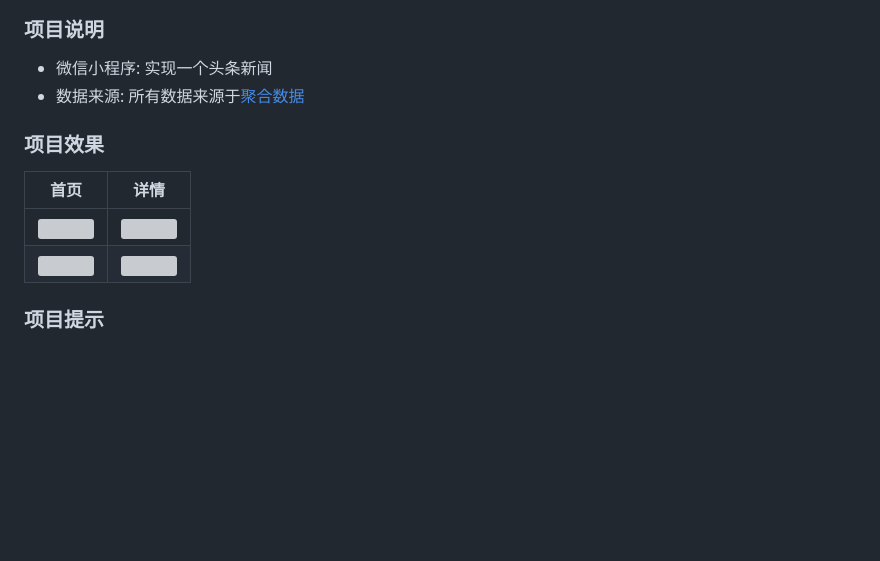
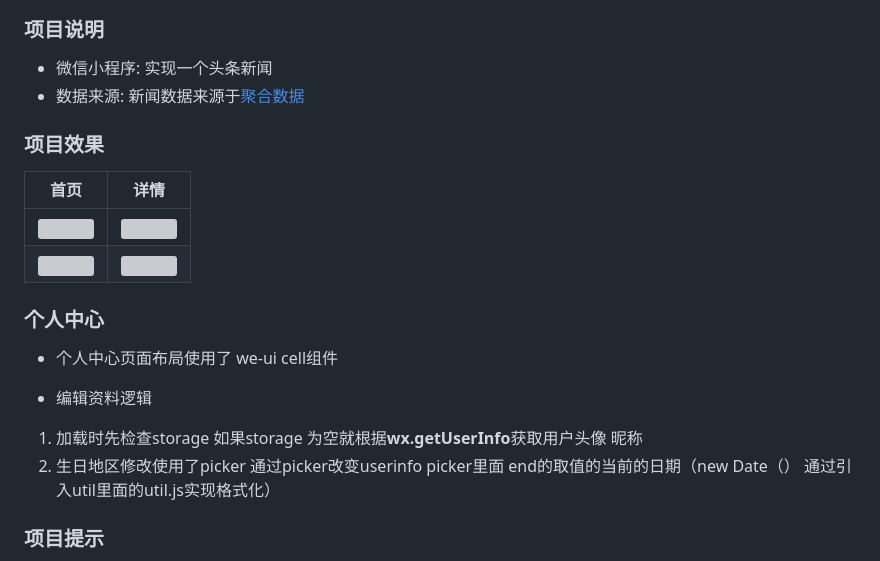
Before and after one commit to SoChiChung/WX-Study, a Markdown page: README.md, the part around the change. Rendered like a GitHub page; blank space fills up the shorter version; grey boxes are pictures that could not be loaded.

```diff
--- a/README.md
+++ b/README.md
@@ -6,7 +6,7 @@
 ### 项目说明
 
 * 微信小程序: 实现一个头条新闻
-* 数据来源: 所有数据来源于[聚合数据](https://www.juhe.cn/)
+* 数据来源: 新闻数据来源于[聚合数据](https://www.juhe.cn/)
 
 ### 项目效果
 
@@ -15,6 +15,11 @@
 ![](https://user-images.githubusercontent.com/20694238/59890837-6282d700-9405-11e9-95ce-8273c140082b.PNG)  |  ![](https://user-images.githubusercontent.com/20694238/59890840-631b6d80-9405-11e9-9b0c-48dd043d434e.PNG)
 ![](https://user-images.githubusercontent.com/20694238/60524145-9ec80880-9d1e-11e9-850a-3b3bf9cbb8c7.png)  | ![](https://user-images.githubusercontent.com/20694238/59890842-644c9a80-9405-11e9-9b8b-e0bab3b3b470.PNG)
 
+### 个人中心
++ 个人中心页面布局使用了 we-ui cell组件
+- 编辑资料逻辑
+1. 加载时先检查storage 如果storage 为空就根据**wx.getUserInfo**获取用户头像 昵称
+2. 生日地区修改使用了picker 通过picker改变userinfo picker里面 end的取值的当前的日期（new Date（）  通过引入util里面的util.js实现格式化）
 
 ### 项目提示
 
```
Also changed, not shown: images/userinfo/navi.png (added), 7 other files.
